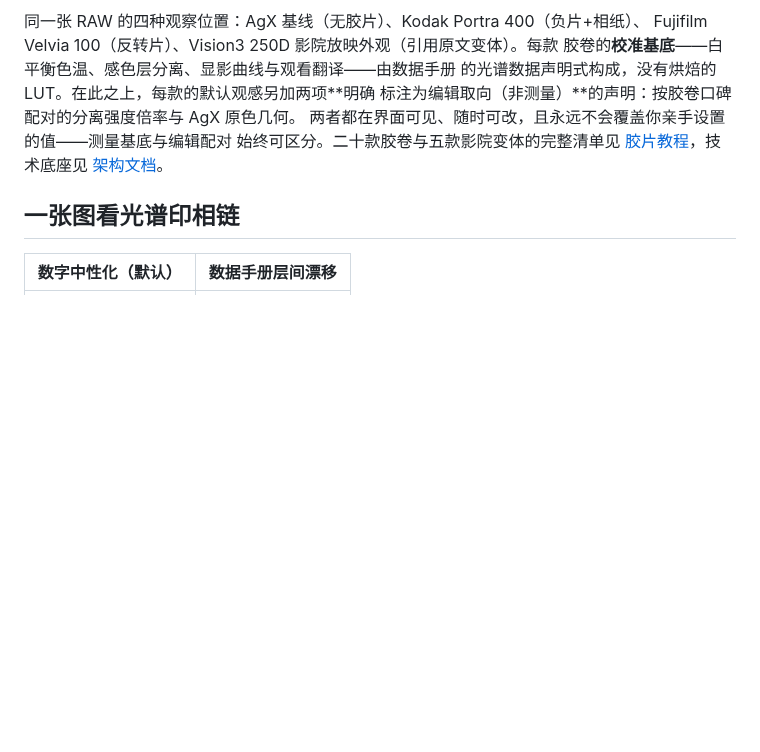
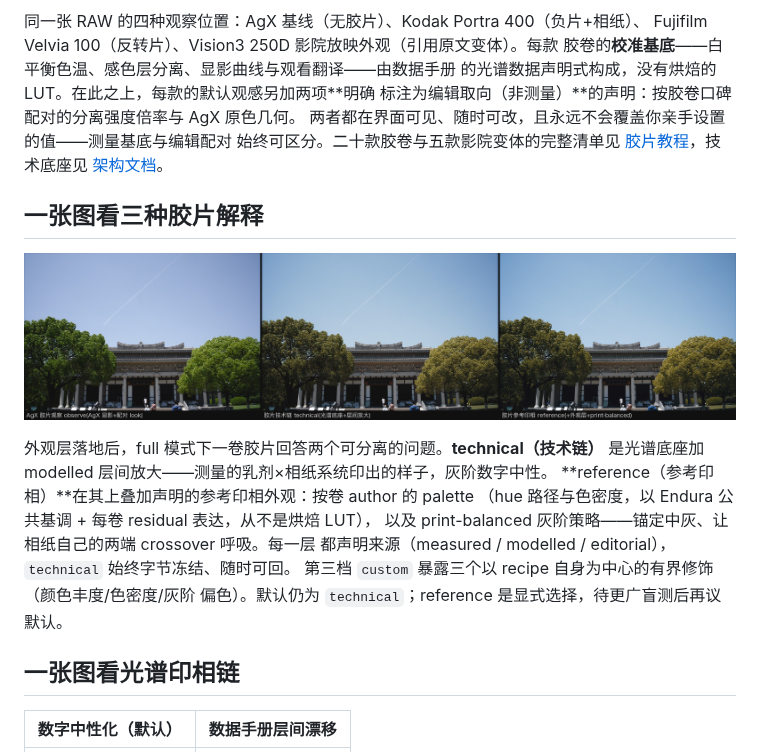
Before and after one commit to Gen-416/AgXRAW, a Markdown page: README.zh-CN.md, the part around the change. Rendered like a GitHub page; pictures changed too: docs/assets/film-three-interpretations.jpg (added); blank space fills up the shorter version.

```diff
--- a/README.zh-CN.md
+++ b/README.zh-CN.md
@@ -47,6 +47,19 @@ Fujifilm Velvia 100（反转片）、Vision3 250D 影院放映外观（引用原
 始终可区分。二十款胶卷与五款影院变体的完整清单见
 [胶片教程](docs/FILM_TUTORIAL.zh-CN.md)，技术底座见
 [架构文档](docs/ARCHITECTURE.zh-CN.md)。
+
+## 一张图看三种胶片解释
+
+![AgX 观察、胶片技术链、胶片参考印相对比](docs/assets/film-three-interpretations.jpg)
+
+外观层落地后，full 模式下一卷胶片回答两个可分离的问题。**technical（技术链）**
+是光谱底座加 modelled 层间放大——测量的乳剂×相纸系统印出的样子，灰阶数字中性。
+**reference（参考印相）**在其上叠加声明的参考印相外观：按卷 author 的 palette
+（hue 路径与色密度，以 Endura 公共基调 + 每卷 residual 表达，从不是烘焙 LUT），
+以及 print-balanced 灰阶策略——锚定中灰、让相纸自己的两端 crossover 呼吸。每一层
+都声明来源（measured / modelled / editorial），`technical` 始终字节冻结、随时可回。
+第三档 `custom` 暴露三个以 recipe 自身为中心的有界修饰（颜色丰度/色密度/灰阶
+偏色）。默认仍为 `technical`；reference 是显式选择，待更广盲测后再议默认。
 
 ## 一张图看光谱印相链
 
```
Also changed, not shown: README.md (+18 -0 lines), docs/FILM_APPEARANCE_RECIPE_PLAN.zh-CN.md (+16 -2 lines), 9 other files.
